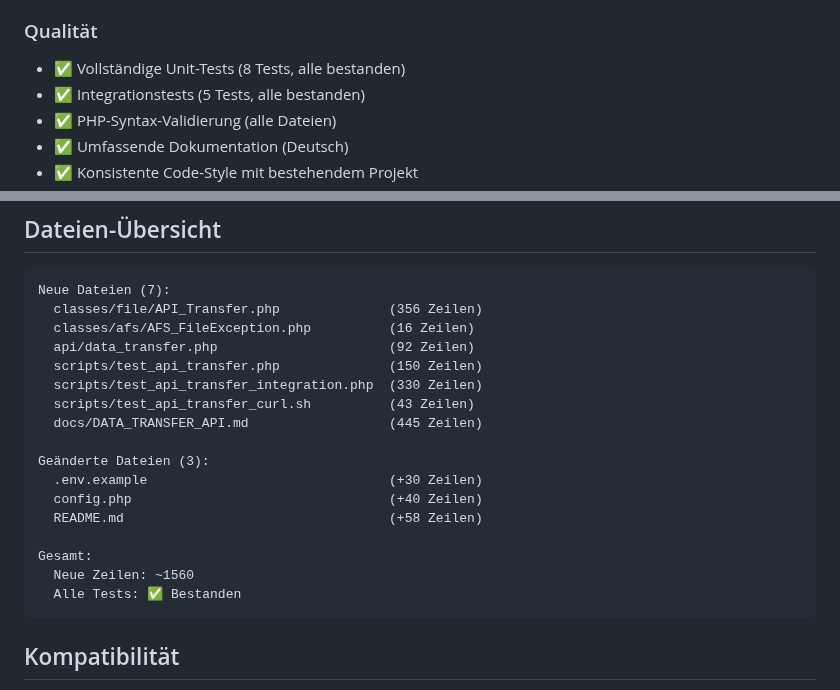
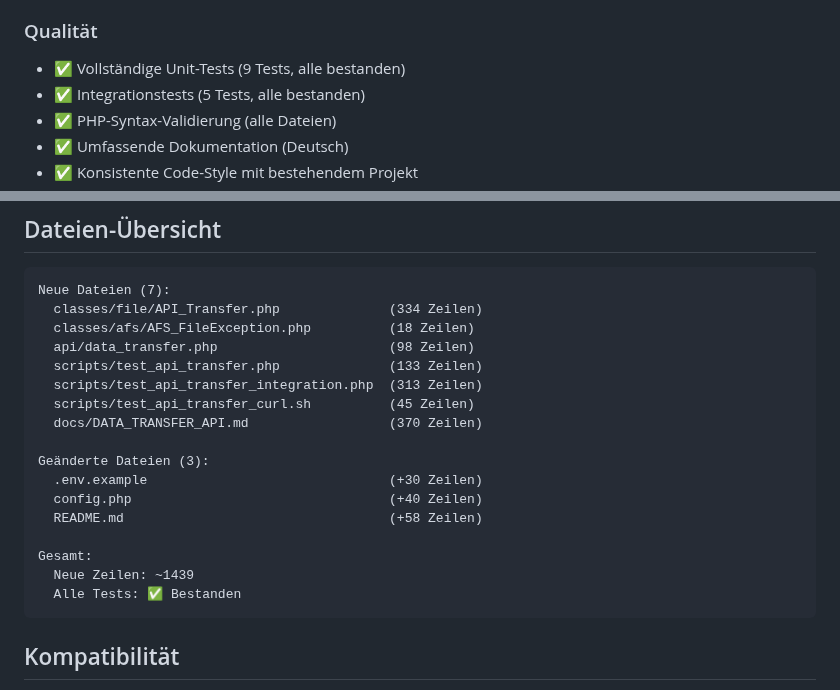
Before and after one commit to swedrowski79-dot/AFS-MappingXT, a Markdown page: IMPLEMENTATION_SUMMARY.md, 2 parts joined by grey strips. Drawn GitHub-style.

Commit message:
Fix line counts in implementation summary
Co-authored-by: swedrowski79-dot <239664220+swedrowski79-dot@users.noreply.github.com>

````diff
--- a/IMPLEMENTATION_SUMMARY.md
+++ b/IMPLEMENTATION_SUMMARY.md
@@ -93,7 +93,7 @@ Implementierung einer sicheren REST-API zum Transferieren von Delta-Datenbanken,
 - ✅ Statistiken (Anzahl Dateien, Größe, Dauer)
 
 ### Qualität
-- ✅ Vollständige Unit-Tests (8 Tests, alle bestanden)
+- ✅ Vollständige Unit-Tests (9 Tests, alle bestanden)
 - ✅ Integrationstests (5 Tests, alle bestanden)
 - ✅ PHP-Syntax-Validierung (alle Dateien)
 - ✅ Umfassende Dokumentation (Deutsch)
@@ -184,13 +184,13 @@ Potenzielle Erweiterungen:
 
 ```
 Neue Dateien (7):
-  classes/file/API_Transfer.php              (356 Zeilen)
-  classes/afs/AFS_FileException.php          (16 Zeilen)
-  api/data_transfer.php                      (92 Zeilen)
-  scripts/test_api_transfer.php              (150 Zeilen)
-  scripts/test_api_transfer_integration.php  (330 Zeilen)
-  scripts/test_api_transfer_curl.sh          (43 Zeilen)
-  docs/DATA_TRANSFER_API.md                  (445 Zeilen)
+  classes/file/API_Transfer.php              (334 Zeilen)
+  classes/afs/AFS_FileException.php          (18 Zeilen)
+  api/data_transfer.php                      (98 Zeilen)
+  scripts/test_api_transfer.php              (133 Zeilen)
+  scripts/test_api_transfer_integration.php  (313 Zeilen)
+  scripts/test_api_transfer_curl.sh          (45 Zeilen)
+  docs/DATA_TRANSFER_API.md                  (370 Zeilen)
 
 Geänderte Dateien (3):
   .env.example                               (+30 Zeilen)
@@ -198,7 +198,7 @@ Geänderte Dateien (3):
   README.md                                  (+58 Zeilen)
 
 Gesamt:
-  Neue Zeilen: ~1560
+  Neue Zeilen: ~1439
   Alle Tests: ✅ Bestanden
 ```
 
````
